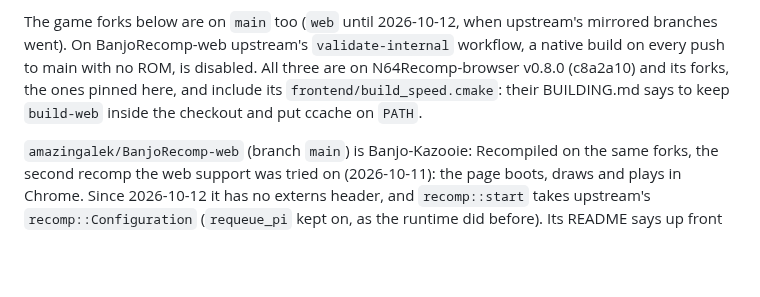
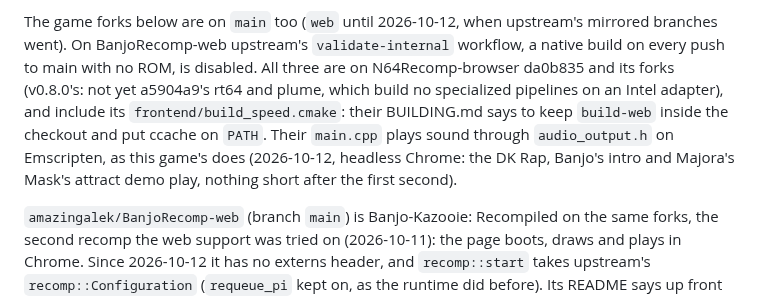
Before and after one commit to amazingalek/rush-2049-recomp, a Markdown page: CLAUDE.md, the part around the change. GitHub-like rendering; blank space fills up the shorter version.

Commit message:
CLAUDE.md: the game forks on N64Recomp-browser da0b835, sound through audio_output.h
BanjoRecomp-web 8336467, Zelda64Recomp-web 9b3a58f and Donkey-Kong-64-Recompiled-web 3972f6a play sound through
n64recomp_browser::audio in place of SDL's queue on a page, as Rush 2049 does since #87. Checked in headless Chrome:
the DK Rap, Banjo's intro and Majora's Mask's attract demo play, 0-360 frames short at the start and none after.

Co-Authored-By: Claude Opus 5.5 <noreply@anthropic.com>

```diff
--- a/CLAUDE.md
+++ b/CLAUDE.md
@@ -310,8 +310,11 @@ for it are game-agnostic and behind `__EMSCRIPTEN__`/`__wasm__`.
 
 The game forks below are on `main` too (`web` until 2026-10-12, when upstream's mirrored branches went). On
 BanjoRecomp-web upstream's `validate-internal` workflow, a native build on every push to main with no ROM, is disabled.
-All three are on N64Recomp-browser v0.8.0 (c8a2a10) and its forks, the ones pinned here, and include its
-`frontend/build_speed.cmake`: their BUILDING.md says to keep `build-web` inside the checkout and put ccache on `PATH`.
+All three are on N64Recomp-browser da0b835 and its forks (v0.8.0's: not yet a5904a9's rt64 and plume, which build no
+specialized pipelines on an Intel adapter), and include its `frontend/build_speed.cmake`: their BUILDING.md says to
+keep `build-web` inside the checkout and put ccache on `PATH`. Their `main.cpp` plays sound through `audio_output.h`
+on Emscripten, as this game's does (2026-10-12, headless Chrome: the DK Rap, Banjo's intro and Majora's Mask's
+attract demo play, nothing short after the first second).
 
 `amazingalek/BanjoRecomp-web` (branch `main`) is Banjo-Kazooie: Recompiled on the same forks, the
 second recomp the web support was tried on (2026-10-11): the page boots, draws and plays in Chrome. Since 2026-10-12
```
